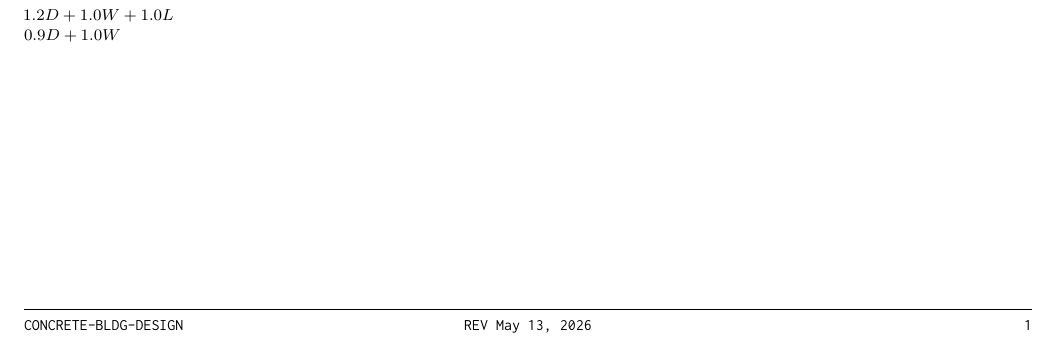
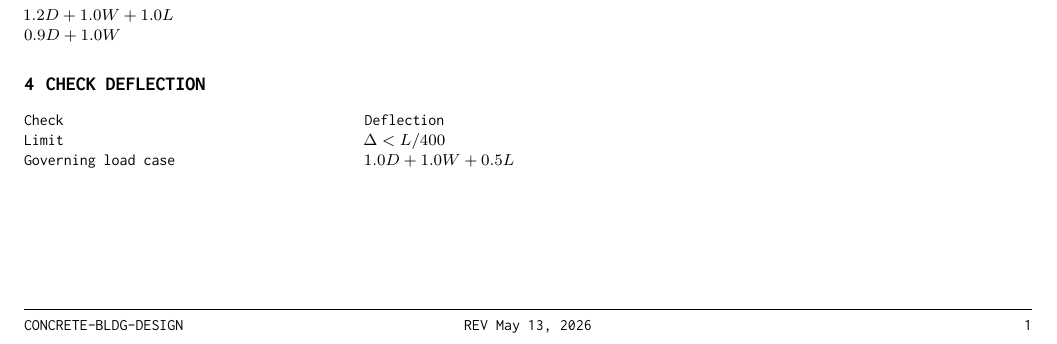
Before and after one commit to gabe-kafka/structural-notes, a LaTeX document (concrete-bldg-design/main.tex): part of the page, cut so that both start at the same text. Compiled offline with pdfLaTeX.

Commit message:
Add ETABS deflection check

```diff
--- a/concrete-bldg-design/main.tex
+++ b/concrete-bldg-design/main.tex
@@ -131,4 +131,14 @@ $0.9D + 1.0W$ \\
 \end{tabular}
 }
 
+\section{Check Deflection}
+
+{\ttfamily\footnotesize
+\begin{tabular}{@{}p{2.2in}p{4.2in}@{}}
+Check & Deflection \\
+Limit & $\Delta < L/400$ \\
+Governing load case & $1.0D + 1.0W + 0.5L$ \\
+\end{tabular}
+}
+
 \end{document}
```
Also changed, not shown: concrete-bldg-design/main.pdf.
